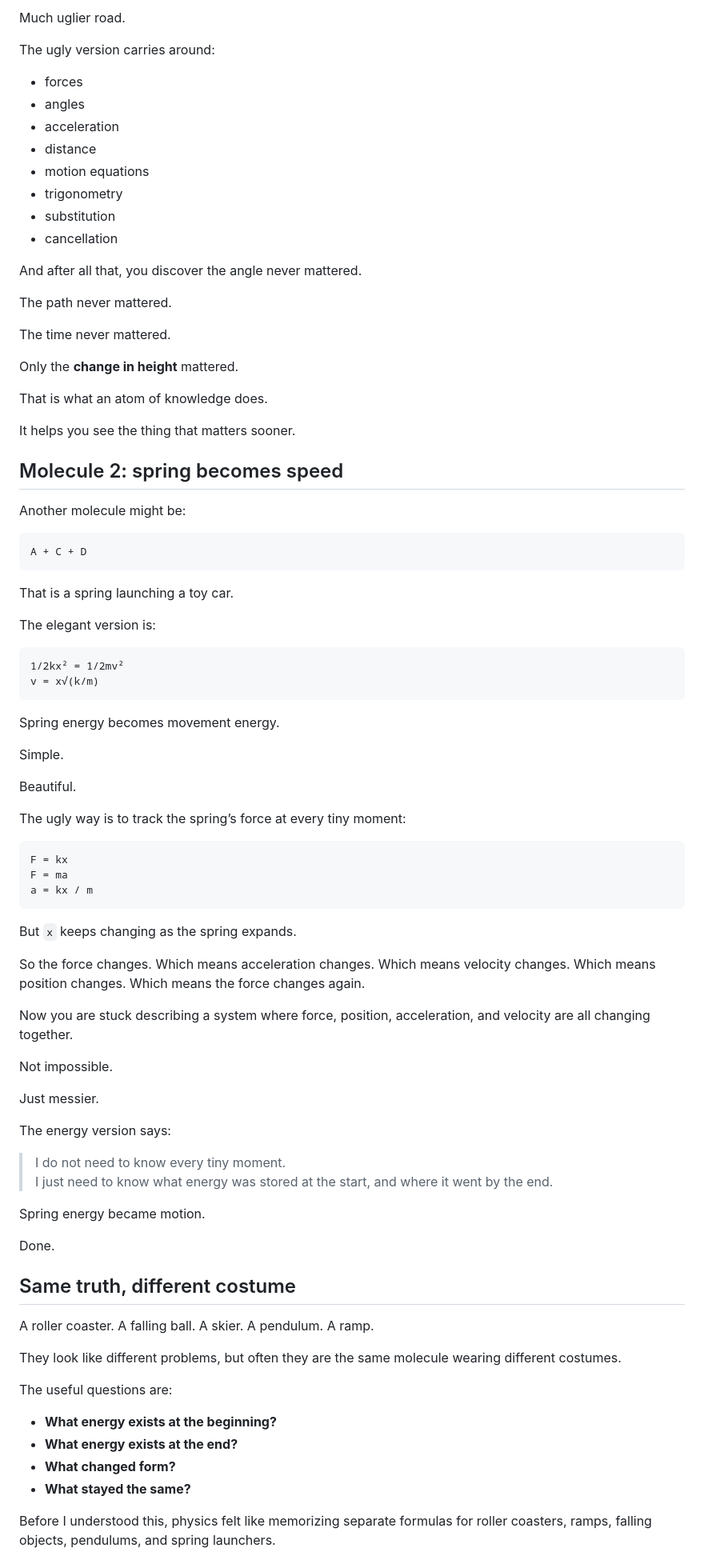
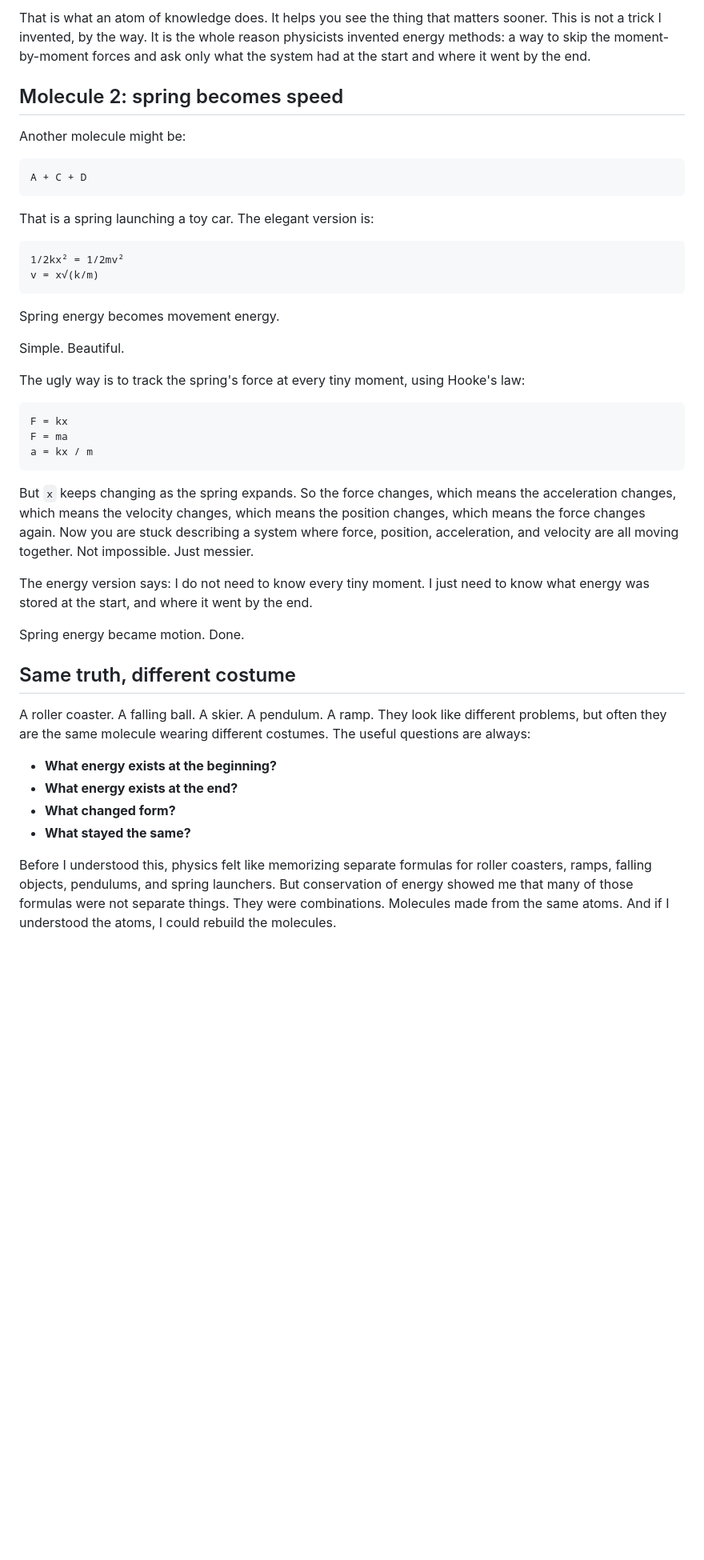
Before and after one commit to bnchrch/writing, a Markdown page: content/on-atoms/index.md, the part around one of its changes. Shown at 80% size. Drawn GitHub-style; blank space fills up the shorter version.

````diff
--- a/content/on-atoms/index.md
+++ b/content/on-atoms/index.md
@@ -122,28 +104,5 @@ Same answer.
 
-Much uglier road.
-
-The ugly version carries around:
-
-- forces
-- angles
-- acceleration
-- distance
-- motion equations
-- trigonometry
-- substitution
-- cancellation
-
-And after all that, you discover the angle never mattered.
-
-The path never mattered.
-
-The time never mattered.
-
-Only the **change in height** mattered.
-
-That is what an atom of knowledge does.
-
-It helps you see the thing that matters sooner.
+That is what an atom of knowledge does. It helps you see the thing that matters sooner. This is not a trick I invented, by the way. It is the whole reason physicists invented energy methods: a way to skip the moment-by-moment forces and ask only what the system had at the start and where it went by the end.
 
 ## Molecule 2: spring becomes speed
 
@@ -153,9 +112,7 @@ Another molecule might be:
 A + C + D
 ```
 
-That is a spring launching a toy car.
-
-The elegant version is:
+That is a spring launching a toy car. The elegant version is:
 
 ```text
 1/2kx² = 1/2mv²
@@ -164,11 +121,9 @@ v = x√(k/m)
 
 Spring energy becomes movement energy.
 
-Simple.
+Simple. Beautiful.
 
-Beautiful.
-
-The ugly way is to track the spring’s force at every tiny moment:
+The ugly way is to track the spring's force at every tiny moment, using Hooke's law:
 
 ```text
 F = kx
@@ -176,37 +131,20 @@ F = ma
 a = kx / m
 ```
 
-But `x` keeps changing as the spring expands.
+But `x` keeps changing as the spring expands. So the force changes, which means the acceleration changes, which means the velocity changes, which means the position changes, which means the force changes again. Now you are stuck describing a system where force, position, acceleration, and velocity are all moving together. Not impossible. Just messier.
 
-So the force changes. Which means acceleration changes. Which means velocity changes. Which means position changes. Which means the force changes again.
+The energy version says: I do not need to know every tiny moment. I just need to know what energy was stored at the start, and where it went by the end.
 
-Now you are stuck describing a system where force, position, acceleration, and velocity are all changing together.
-
-Not impossible.
-
-Just messier.
-
-The energy version says:
-
-> I do not need to know every tiny moment.
-> I just need to know what energy was stored at the start, and where it went by the end.
-
-Spring energy became motion.
-
-Done.
+Spring energy became motion. Done.
 
 ## Same truth, different costume
 
-A roller coaster. A falling ball. A skier. A pendulum. A ramp.
-
-They look like different problems, but often they are the same molecule wearing different costumes.
-
-The useful questions are:
+A roller coaster. A falling ball. A skier. A pendulum. A ramp. They look like different problems, but often they are the same molecule wearing different costumes. The useful questions are always:
 
 - **What energy exists at the beginning?**
 - **What energy exists at the end?**
 - **What changed form?**
 - **What stayed the same?**
 
-Before I understood this, physics felt like memorizing separate formulas for roller coasters, ramps, falling objects, pendulums, and spring launchers.
+Before I understood this, physics felt like memorizing separate formulas for roller coasters, ramps, falling objects, pendulums, and spring launchers. But conservation of energy showed me that many of those formulas were not separate things. They were combinations. Molecules made from the same atoms. And if I understood the atoms, I could rebuild the molecules.
 
````
Also changed, not shown: other parts of content/on-atoms/index.md (+38 -178 lines).
